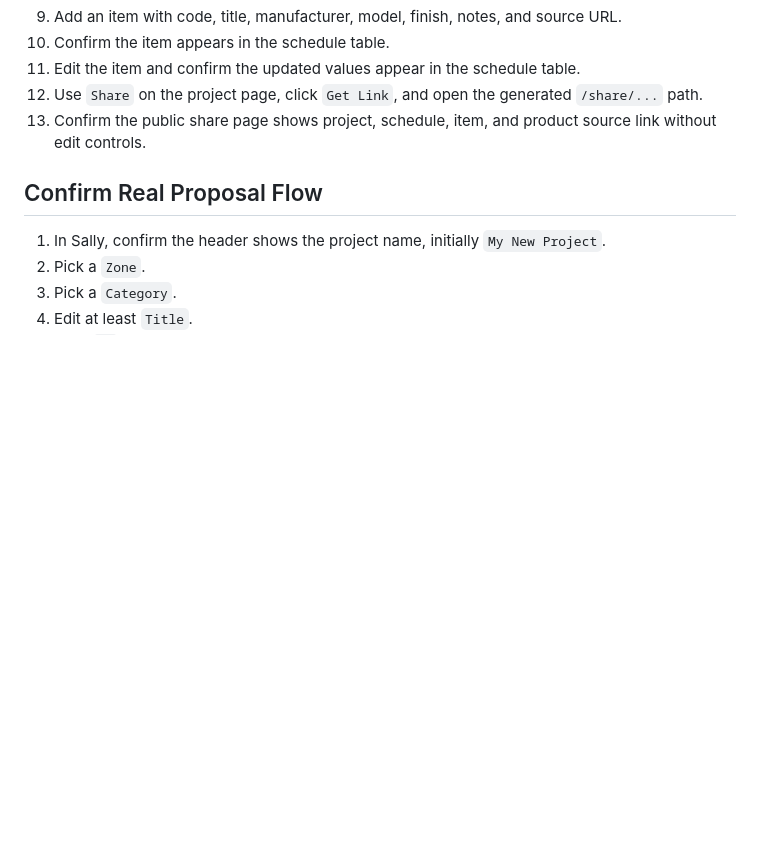
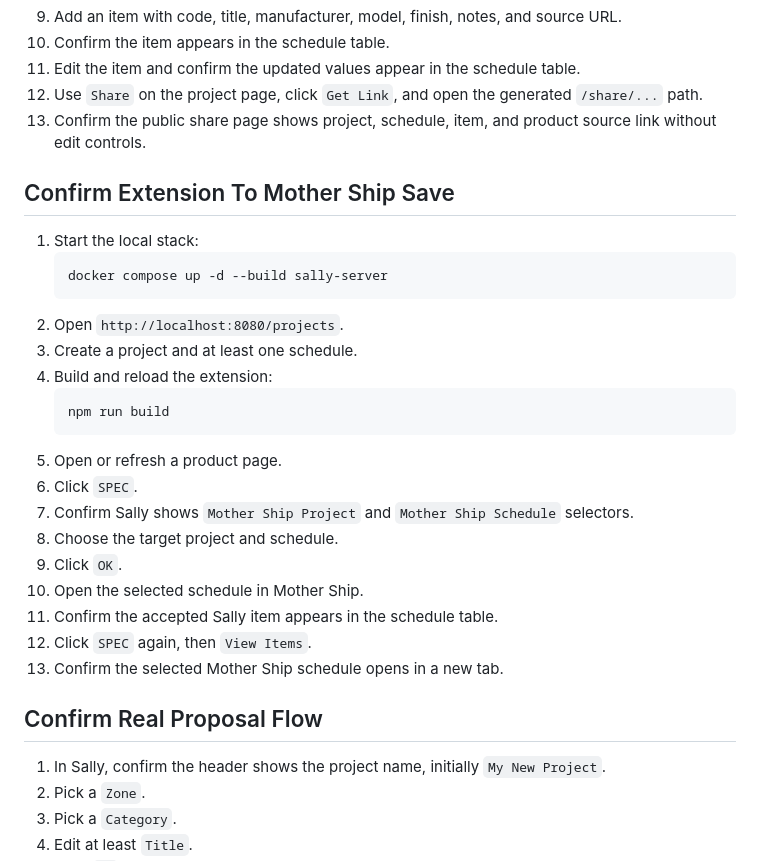
Before and after one commit to wyattfry/sally, a Markdown page: docs/manual-verification.md, the part around the change. GitHub-like rendering; blank space fills up the shorter version.

Commit message:
docs: add extension mothership verification

````diff
--- a/docs/manual-verification.md
+++ b/docs/manual-verification.md
@@ -59,6 +59,28 @@ The server listens on `:8080`, so it is reachable on the host's LAN IP or contai
 12. Use `Share` on the project page, click `Get Link`, and open the generated `/share/...` path.
 13. Confirm the public share page shows project, schedule, item, and product source link without edit controls.
 
+## Confirm Extension To Mother Ship Save
+
+1. Start the local stack:
+   ```bash
+   docker compose up -d --build sally-server
+   ```
+2. Open `http://localhost:8080/projects`.
+3. Create a project and at least one schedule.
+4. Build and reload the extension:
+   ```bash
+   npm run build
+   ```
+5. Open or refresh a product page.
+6. Click `SPEC`.
+7. Confirm Sally shows `Mother Ship Project` and `Mother Ship Schedule` selectors.
+8. Choose the target project and schedule.
+9. Click `OK`.
+10. Open the selected schedule in Mother Ship.
+11. Confirm the accepted Sally item appears in the schedule table.
+12. Click `SPEC` again, then `View Items`.
+13. Confirm the selected Mother Ship schedule opens in a new tab.
+
 ## Confirm Real Proposal Flow
 
 1. In Sally, confirm the header shows the project name, initially `My New Project`.
````
